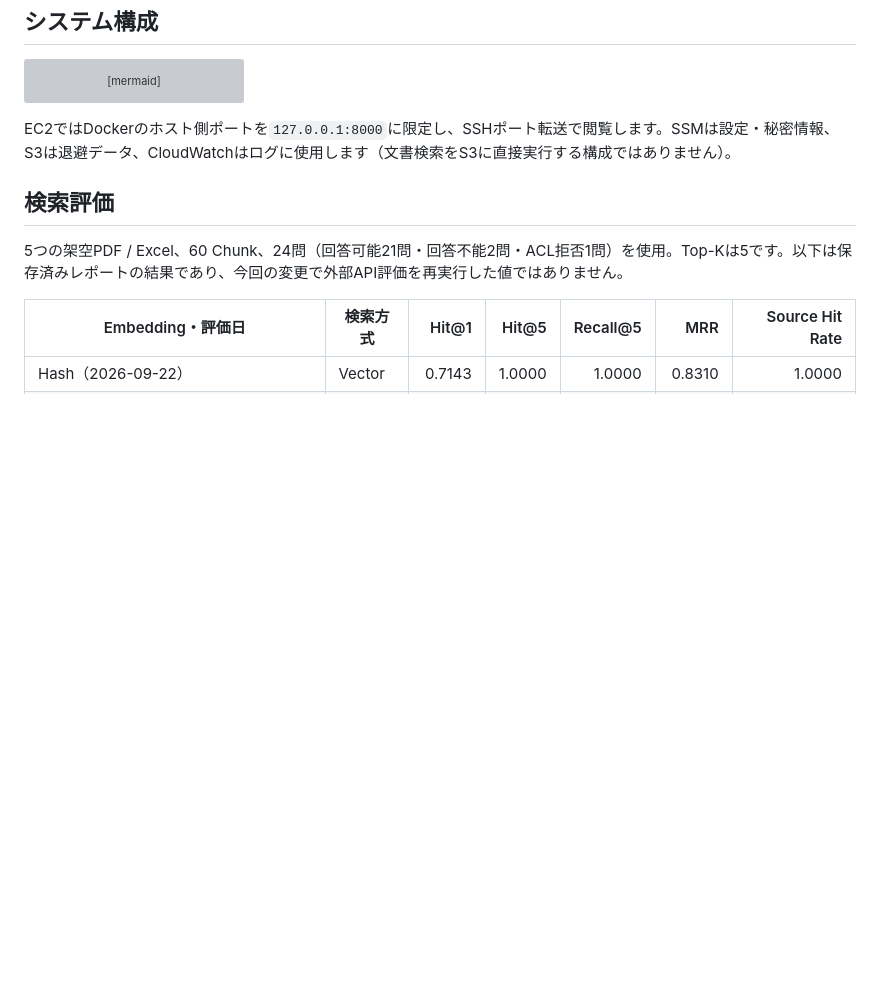
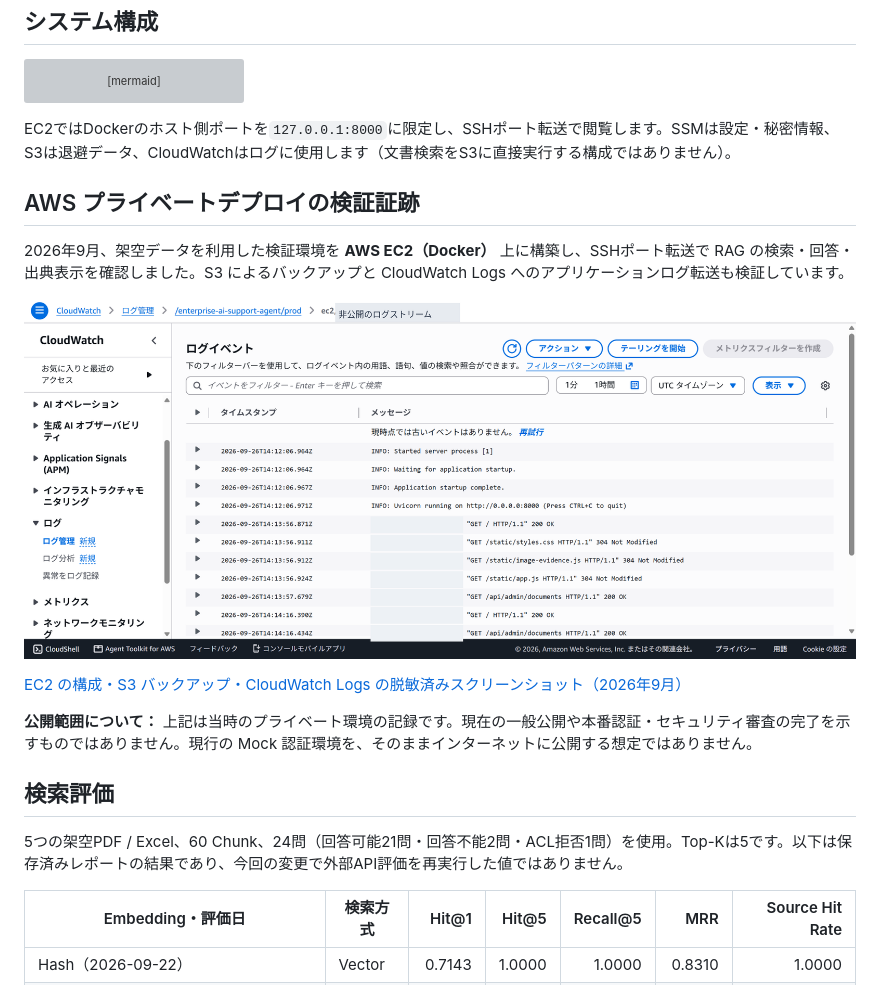
Before and after one commit to zhaoyangyang125/enterprise-ai-support-agent, a Markdown page: README.md, the part around the change. Drawn GitHub-style; pictures changed too: docs/aws-deployment-evidence/07-cloudwatch-application-logs-ja.png (added); blank space fills up the shorter version; grey boxes are pictures that could not be loaded.

Commit message:
docs: add sanitized AWS deployment evidence and README links

```diff
--- a/README.md
+++ b/README.md
@@ -76,6 +76,16 @@ flowchart TD
 
 EC2ではDockerのホスト側ポートを`127.0.0.1:8000`に限定し、SSHポート転送で閲覧します。SSMは設定・秘密情報、S3は退避データ、CloudWatchはログに使用します（文書検索をS3に直接実行する構成ではありません）。
 
+## AWS プライベートデプロイの検証証跡
+
+2026年9月、架空データを利用した検証環境を **AWS EC2（Docker）** 上に構築し、SSHポート転送で RAG の検索・回答・出典表示を確認しました。S3 によるバックアップと CloudWatch Logs へのアプリケーションログ転送も検証しています。
+
+![AWS CloudWatch Logs に記録された FastAPI の起動とリクエスト](docs/aws-deployment-evidence/07-cloudwatch-application-logs-ja.png)
+
+[EC2 の構成・S3 バックアップ・CloudWatch Logs の脱敏済みスクリーンショット（2026年9月）](docs/aws-deployment-evidence/README.md)
+
+**公開範囲について：** 上記は当時のプライベート環境の記録です。現在の一般公開や本番認証・セキュリティ審査の完了を示すものではありません。現行の Mock 認証環境を、そのままインターネットに公開する想定ではありません。
+
 ## 検索評価
 
 5つの架空PDF / Excel、60 Chunk、24問（回答可能21問・回答不能2問・ACL拒否1問）を使用。Top-Kは5です。以下は保存済みレポートの結果であり、今回の変更で外部API評価を再実行した値ではありません。
```
Also changed, not shown: docs/aws-deployment-evidence/README.md (added, +26 -0 lines), docs/aws-deployment-evidence/01-ec2-stopped-ja.png (added), docs/aws-deployment-evidence/03-s3-backup-ja.png (added).
